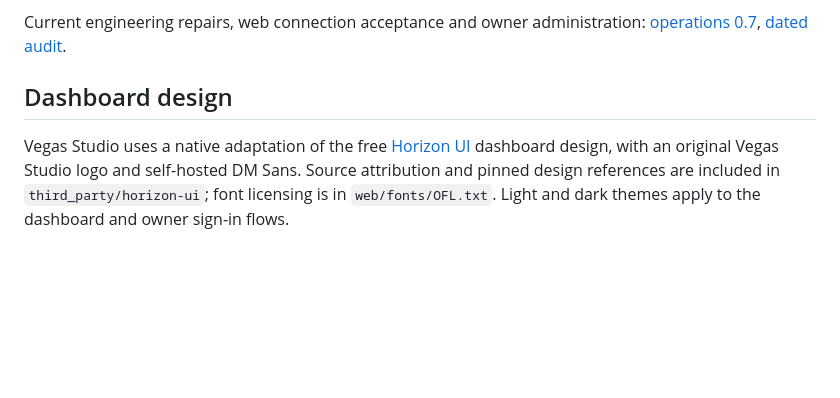
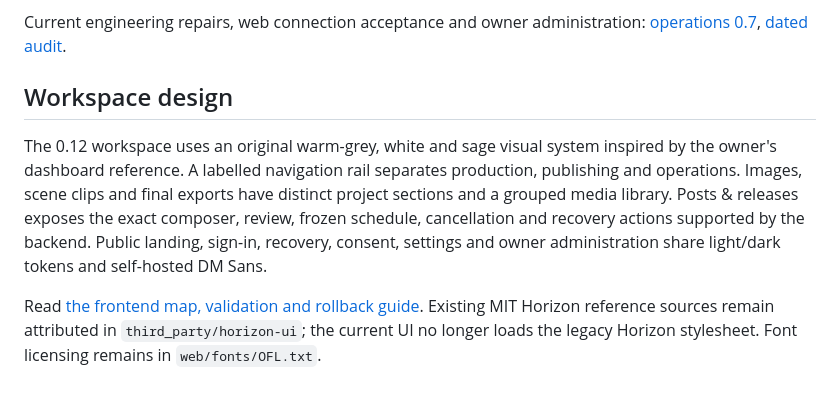
Before and after one commit to AdityaAgarwal75/vegas-social-os, a Markdown page: README.md, the part around the change. Rendered like a GitHub page; blank space fills up the shorter version.

Commit message:
Rebuild studio workspace: README.md

```diff
--- a/README.md
+++ b/README.md
@@ -141,6 +141,8 @@ Read [architecture](docs/ARCHITECTURE.md), [Flow execution contract](docs/FLOW-E
 
 Current engineering repairs, web connection acceptance and owner administration: [operations 0.7](docs/OPERATIONS-0.7.md), [dated audit](docs/audits/2026-10-14-engineering.md).
 
-## Dashboard design
+## Workspace design
 
-Vegas Studio uses a native adaptation of the free [Horizon UI](https://github.com/horizon-ui/horizon-ui-chakra) dashboard design, with an original Vegas Studio logo and self-hosted DM Sans. Source attribution and pinned design references are included in `third_party/horizon-ui`; font licensing is in `web/fonts/OFL.txt`. Light and dark themes apply to the dashboard and owner sign-in flows.
+The 0.12 workspace uses an original warm-grey, white and sage visual system inspired by the owner's dashboard reference. A labelled navigation rail separates production, publishing and operations. Images, scene clips and final exports have distinct project sections and a grouped media library. Posts & releases exposes the exact composer, review, frozen schedule, cancellation and recovery actions supported by the backend. Public landing, sign-in, recovery, consent, settings and owner administration share light/dark tokens and self-hosted DM Sans.
+
+Read [the frontend map, validation and rollback guide](docs/FRONTEND-DESIGN.md). Existing MIT Horizon reference sources remain attributed in `third_party/horizon-ui`; the current UI no longer loads the legacy Horizon stylesheet. Font licensing remains in `web/fonts/OFL.txt`.
```
